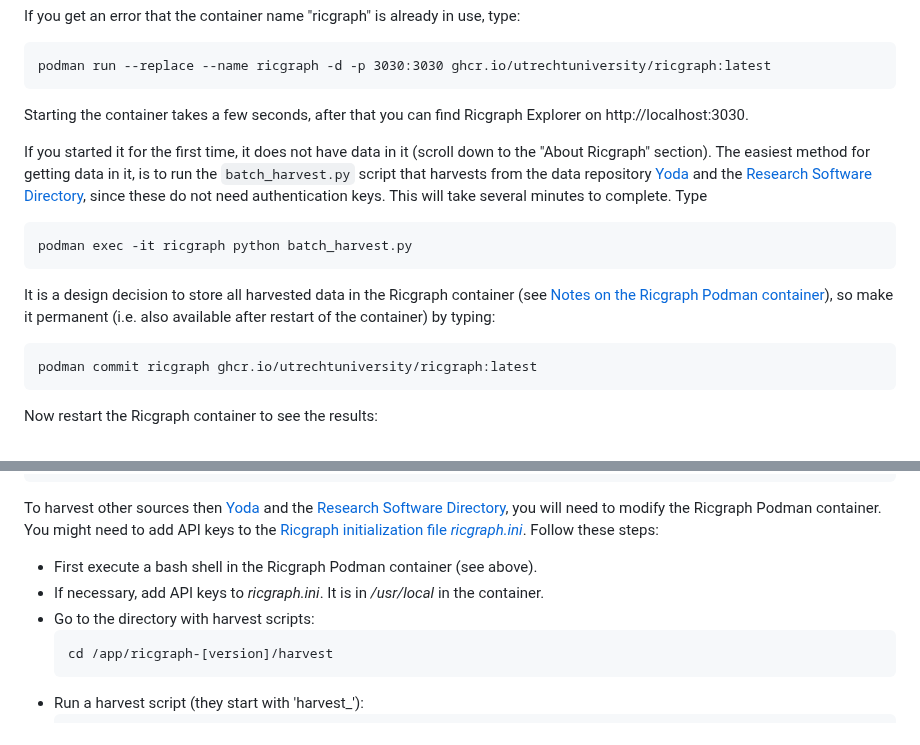
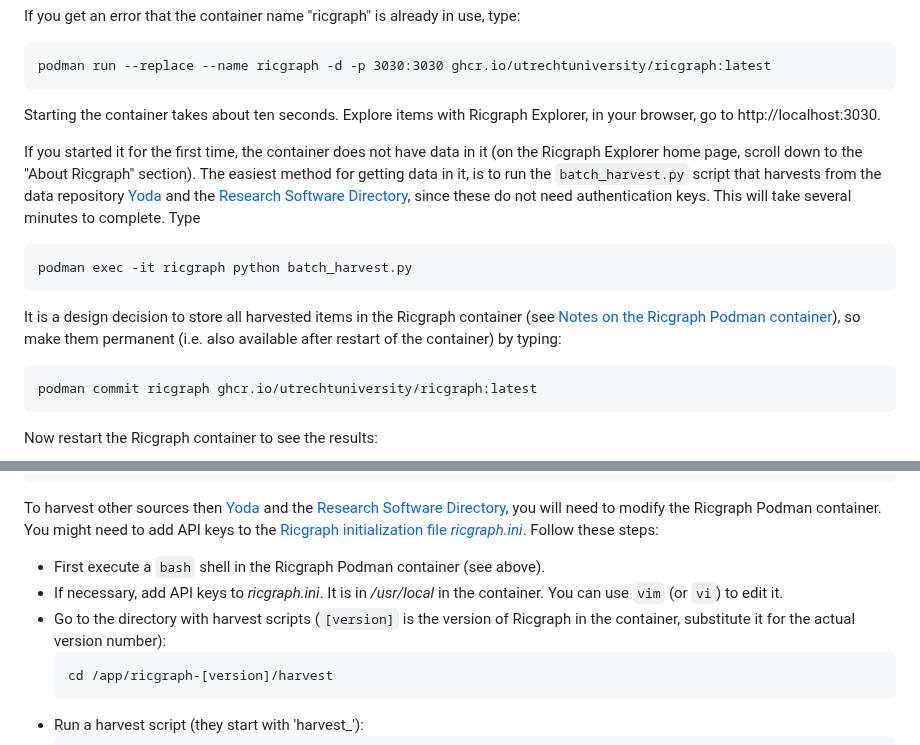
Before and after one commit to UtrechtUniversity/ricgraph, a Markdown page: docs/ricgraph_containerized.md, 2 parts joined by grey strips. Rendered like a GitHub page.

Commit message:
Added documentation for containerized Ricgraph

````diff
--- a/docs/ricgraph_containerized.md
+++ b/docs/ricgraph_containerized.md
@@ -79,11 +79,13 @@ If you get an error that the container name "ricgraph" is already in use, type:
 ```
 podman run --replace --name ricgraph -d -p 3030:3030 ghcr.io/utrechtuniversity/ricgraph:latest
 ```
-Starting the container takes a few seconds, after that you can find Ricgraph Explorer
-on http://localhost:3030.
+Starting the container takes about ten seconds.
+Explore items with Ricgraph Explorer,
+in your browser, go to http://localhost:3030.
 
 If you started it for the first time,
-it does not have data in it (scroll down to the "About Ricgraph" section).
+the container does not have data in it (on the Ricgraph Explorer home page,
+scroll down to the "About Ricgraph" section).
 The easiest method for getting data in it, is to run the `batch_harvest.py` script
 that harvests from the data repository [Yoda](https://www.uu.nl/en/research/yoda)
 and the
@@ -94,10 +96,10 @@ Type
 podman exec -it ricgraph python batch_harvest.py
 ```
 
-It is a design decision to store all harvested data in the Ricgraph container
+It is a design decision to store all harvested items in the Ricgraph container
 (see [Notes on the Ricgraph Podman
 container](#notes-on-the-ricgraph-podman-container)),
-so make it permanent (i.e. also available after restart of the container)
+so make them permanent (i.e. also available after restart of the container)
 by typing:
 ```
 podman commit ricgraph ghcr.io/utrechtuniversity/ricgraph:latest
@@ -145,9 +147,11 @@ you will need to modify the Ricgraph Podman container. You might need to add API
 to the [Ricgraph initialization file
 *ricgraph.ini*](ricgraph_install_configure.md#ricgraph-initialization-file).
 Follow these steps:
-* First execute a bash shell in the Ricgraph Podman container (see above).
+* First execute a `bash` shell in the Ricgraph Podman container (see above).
 * If necessary, add API keys to *ricgraph.ini*. It is in */usr/local* in the container.
-* Go to the directory with harvest scripts:
+  You can use `vim` (or `vi`) to edit it.
+* Go to the directory with harvest scripts (`[version]` is the version of Ricgraph in
+  the container, substitute it for the actual version number):
   ```
   cd /app/ricgraph-[version]/harvest
   ```
````
